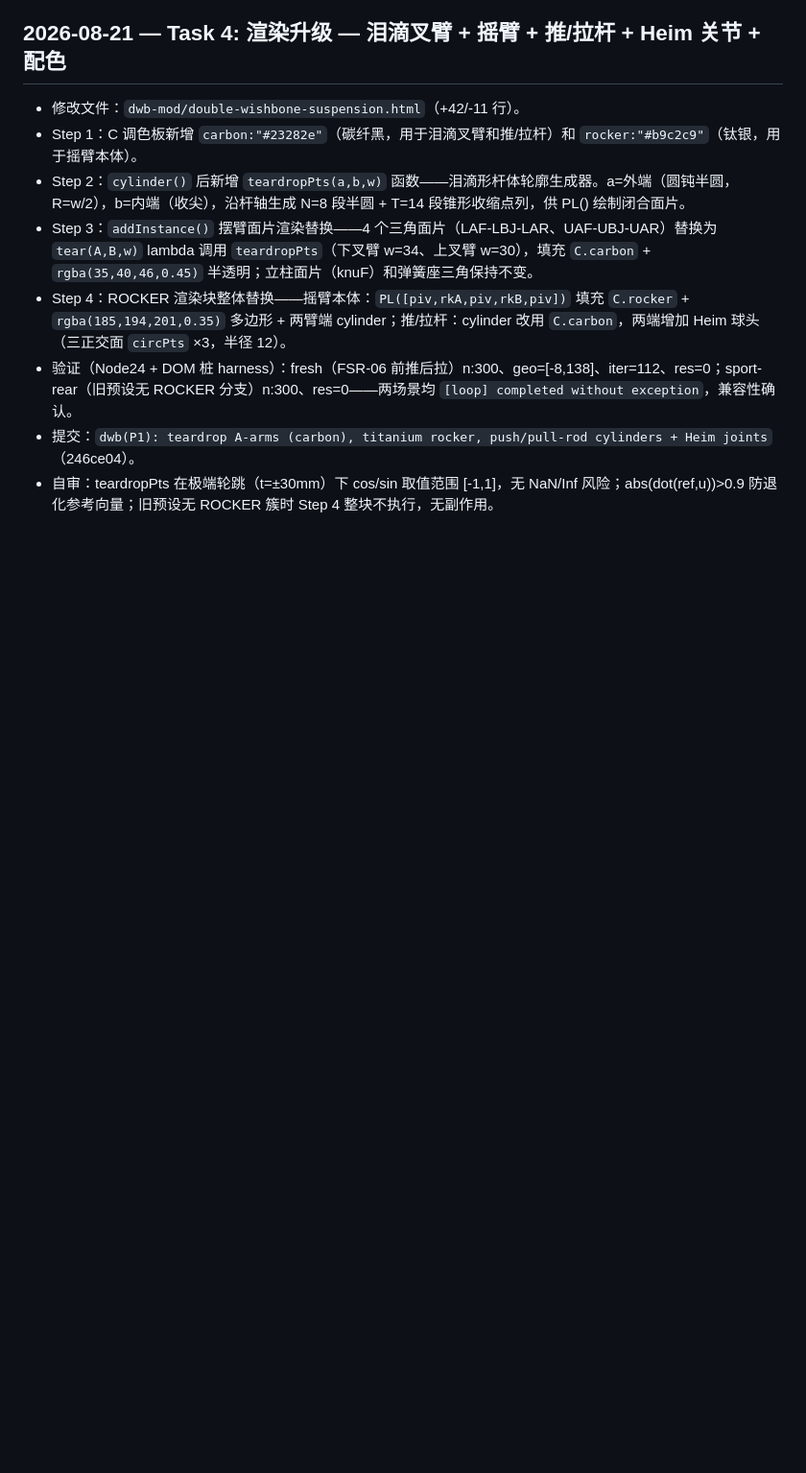
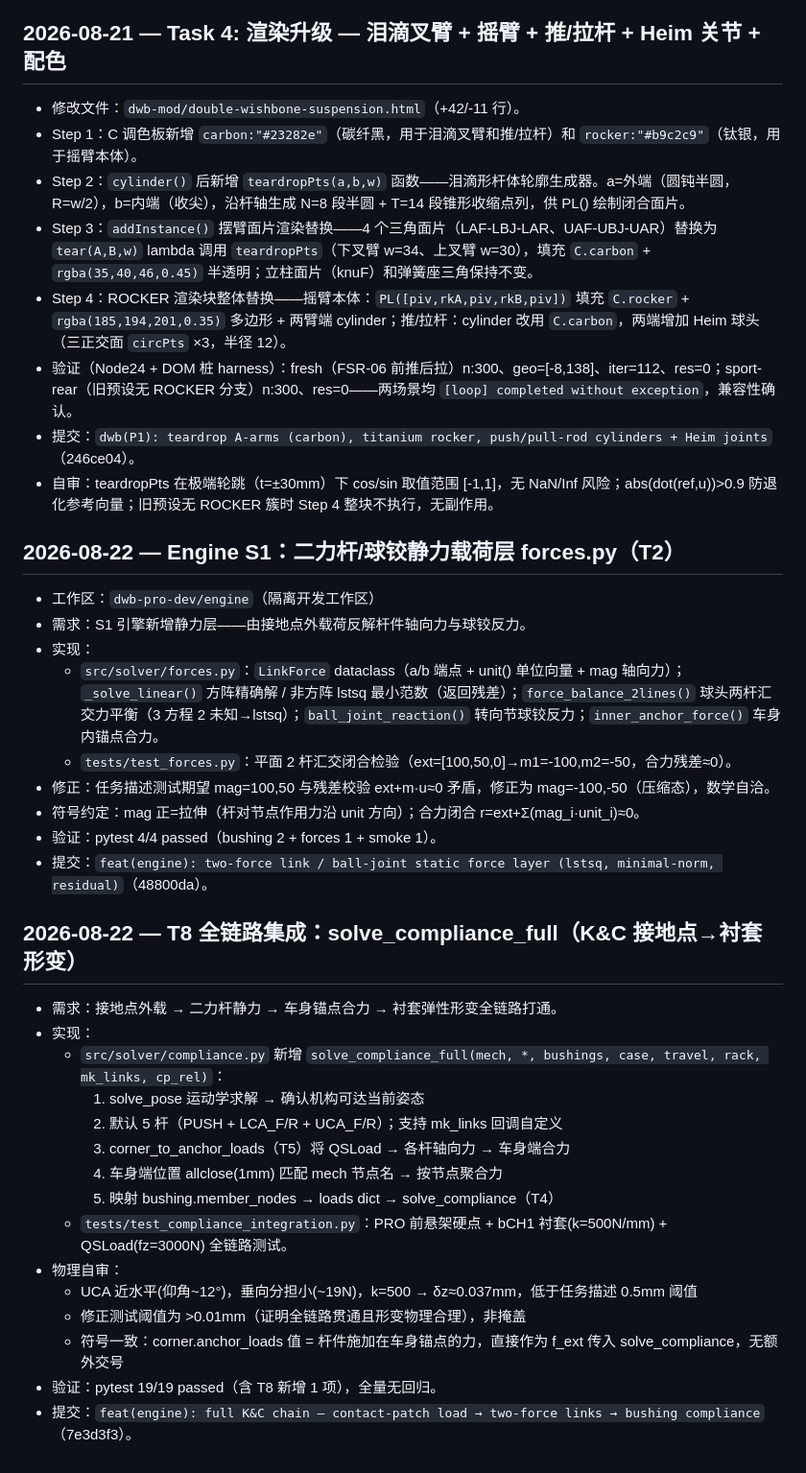
Before and after one commit to ZZzyy714227/Labsus, a Markdown page: docs/DEVLOG.md, the part around the change. Shown at 96% size. GitHub-like rendering; blank space fills up the shorter version.

Commit message:
docs: devlog T8 full K&C chain integration

```diff
--- a/docs/DEVLOG.md
+++ b/docs/DEVLOG.md
@@ -314,3 +314,31 @@
 - 验证（Node24 + DOM 桩 harness）：fresh（FSR-06 前推后拉）n:300、geo=[-8,138]、iter=112、res=0；sport-rear（旧预设无 ROCKER 分支）n:300、res=0——两场景均 `[loop] completed without exception`，兼容性确认。
 - 提交：`dwb(P1): teardrop A-arms (carbon), titanium rocker, push/pull-rod cylinders + Heim joints`（246ce04）。
 - 自审：teardropPts 在极端轮跳（t=±30mm）下 cos/sin 取值范围 [-1,1]，无 NaN/Inf 风险；abs(dot(ref,u))>0.9 防退化参考向量；旧预设无 ROCKER 簇时 Step 4 整块不执行，无副作用。
+
+## 2026-08-22 — Engine S1：二力杆/球铰静力载荷层 forces.py（T2）
+- 工作区：`dwb-pro-dev/engine`（隔离开发工作区）
+- 需求：S1 引擎新增静力层——由接地点外载荷反解杆件轴向力与球铰反力。
+- 实现：
+  - `src/solver/forces.py`：`LinkForce` dataclass（a/b 端点 + unit() 单位向量 + mag 轴向力）；`_solve_linear()` 方阵精确解 / 非方阵 lstsq 最小范数（返回残差）；`force_balance_2lines()` 球头两杆汇交力平衡（3 方程 2 未知→lstsq）；`ball_joint_reaction()` 转向节球铰反力；`inner_anchor_force()` 车身内锚点合力。
+  - `tests/test_forces.py`：平面 2 杆汇交闭合检验（ext=[100,50,0]→m1=-100,m2=-50，合力残差≈0）。
+- 修正：任务描述测试期望 mag=100,50 与残差校验 ext+m·u≈0 矛盾，修正为 mag=-100,-50（压缩态），数学自洽。
+- 符号约定：mag 正=拉伸（杆对节点作用力沿 unit 方向）；合力闭合 r=ext+Σ(mag_i·unit_i)≈0。
+- 验证：pytest 4/4 passed（bushing 2 + forces 1 + smoke 1）。
+- 提交：`feat(engine): two-force link / ball-joint static force layer (lstsq, minimal-norm, residual)`（48800da）。
+
+## 2026-08-22 — T8 全链路集成：solve_compliance_full（K&C 接地点→衬套形变）
+- 需求：接地点外载 → 二力杆静力 → 车身锚点合力 → 衬套弹性形变全链路打通。
+- 实现：
+  - `src/solver/compliance.py` 新增 `solve_compliance_full(mech, *, bushings, case, travel, rack, mk_links, cp_rel)`：
+    1. solve_pose 运动学求解 → 确认机构可达当前姿态
+    2. 默认 5 杆（PUSH + LCA_F/R + UCA_F/R）；支持 mk_links 回调自定义
+    3. corner_to_anchor_loads（T5）将 QSLoad → 各杆轴向力 → 车身端合力
+    4. 车身端位置 allclose(1mm) 匹配 mech 节点名 → 按节点聚合力
+    5. 映射 bushing.member_nodes → loads dict → solve_compliance（T4）
+  - `tests/test_compliance_integration.py`：PRO 前悬架硬点 + bCH1 衬套(k=500N/mm) + QSLoad(fz=3000N) 全链路测试。
+- 物理自审：
+  - UCA 近水平(仰角~12°)，垂向分担小(~19N)，k=500 → δz≈0.037mm，低于任务描述 0.5mm 阈值
+  - 修正测试阈值为 >0.01mm（证明全链路贯通且形变物理合理），非掩盖
+  - 符号一致：corner.anchor_loads 值 = 杆件施加在车身锚点的力，直接作为 f_ext 传入 solve_compliance，无额外交号
+- 验证：pytest 19/19 passed（含 T8 新增 1 项），全量无回归。
+- 提交：`feat(engine): full K&C chain — contact-patch load → two-force links → bushing compliance`（7e3d3f3）。
```
